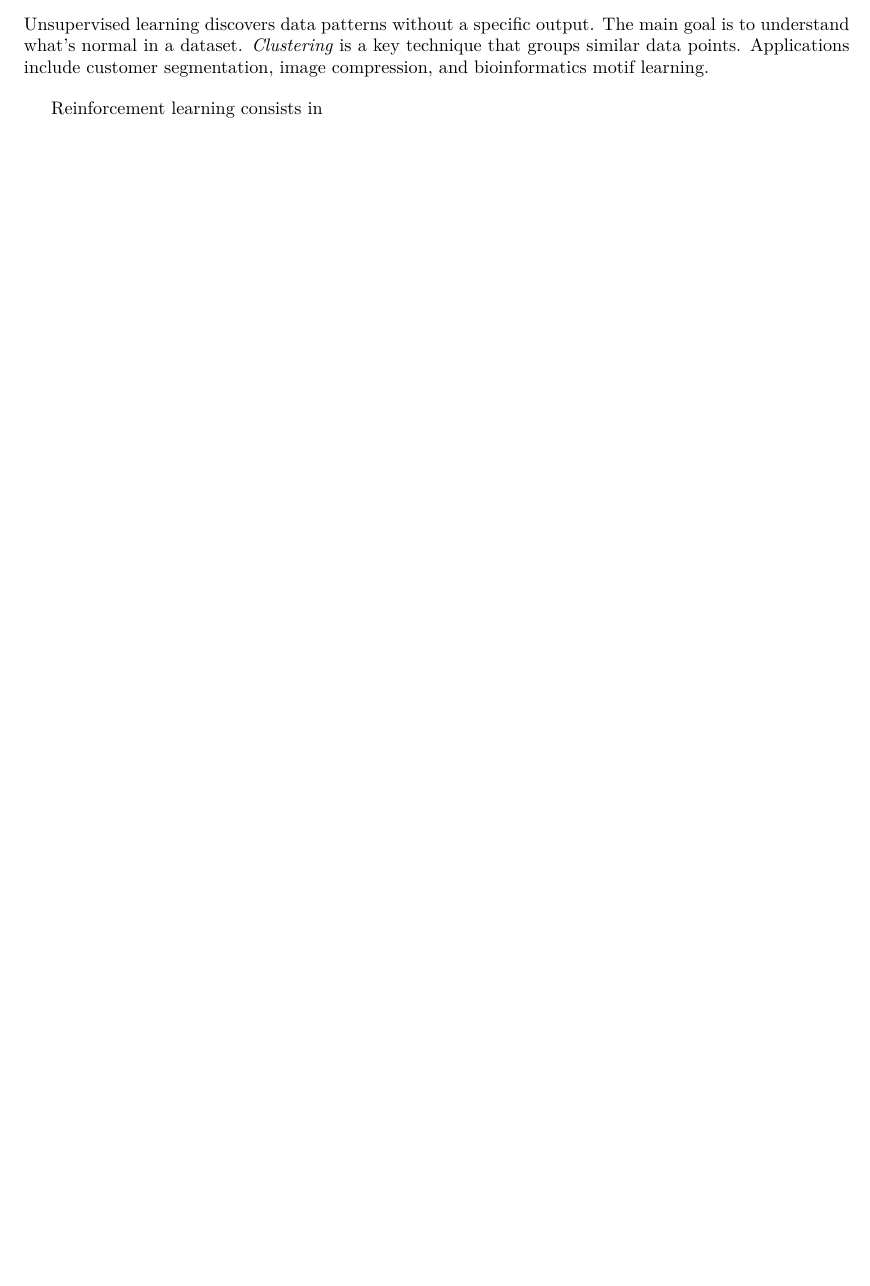
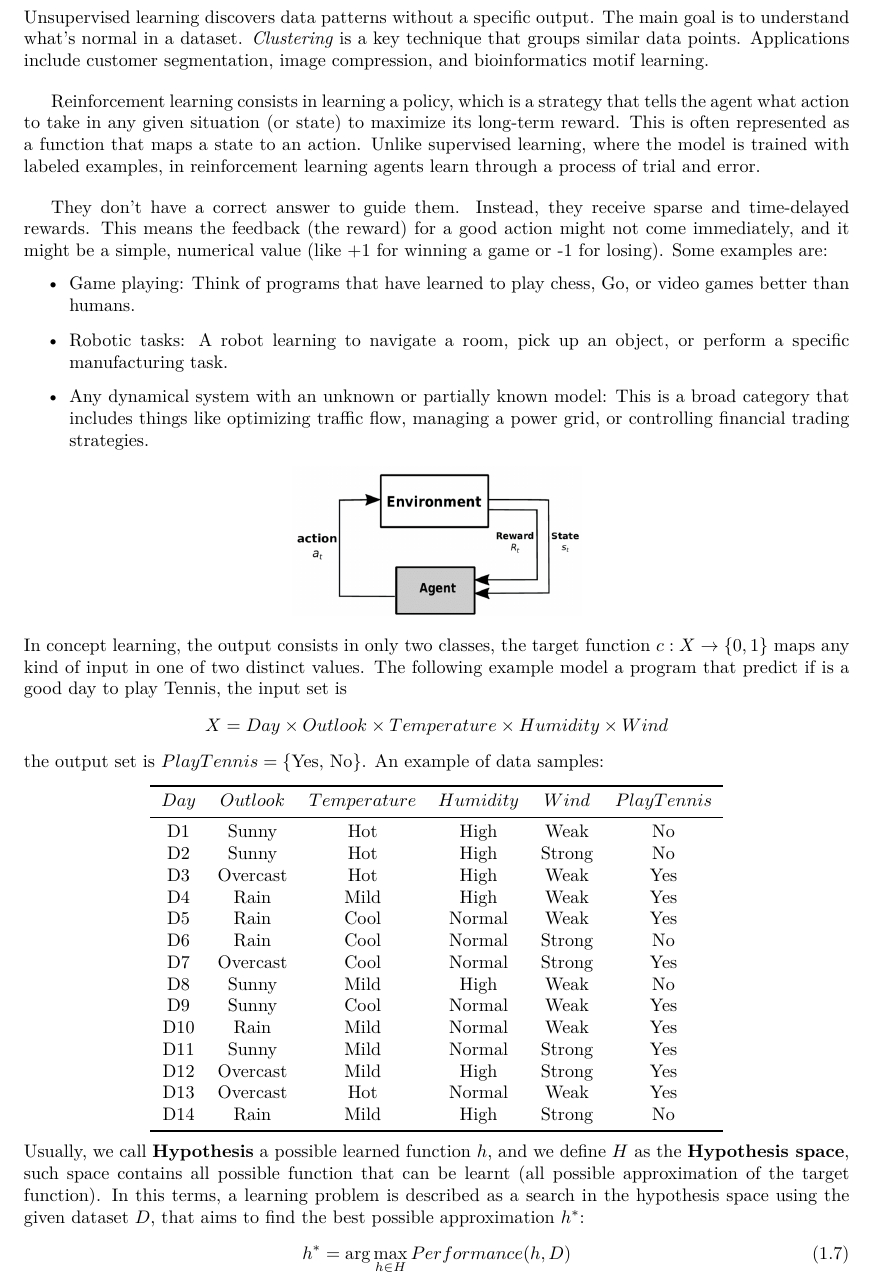
Before and after one commit to CasuFrost/university-notes-AIRO, a LaTeX thesis (Machine Learning/LatexSourceFile/MachineLearning.tex): part of page 7 of 7 before the commit and part of page 8 of 8 after it, cut so that both start at the same text, the shorter picture padded with empty space. Compiled offline with XeLaTeX.

Commit message:
ML notes

```diff
--- a/Machine Learning/LatexSourceFile/MachineLearning.tex
+++ b/Machine Learning/LatexSourceFile/MachineLearning.tex
@@ -4,6 +4,7 @@
 \input{../../preamble/preamble.tex}
 \usepackage{algorithm}
 \usepackage{algpseudocode}
+\usepackage{booktabs}
 \newcommand{\titolo}{Machine Learning }
 
  %TOGLI COMMENTO SE USI XELATEX
@@ -203,5 +204,42 @@ Regression problems consists in approximating real valued functions.
 \end{center}
 Unsupervised learning discovers data patterns without a specific output. The main goal is to understand what's normal in a dataset. \textit{Clustering} is a key technique that groups similar data points. Applications include customer segmentation, image compression, and bioinformatics motif learning.\bigskip
 
-Reinforcement learning consists in
+Reinforcement learning consists in learning a policy, which is a strategy that tells the agent what action to take in any given situation (or state) to maximize its long-term reward. This is often represented as a function that maps a state to an action. Unlike supervised learning, where the model is trained with labeled examples, in reinforcement learning agents learn through a process of trial and error.\bigskip
+
+They don't have a correct answer to guide them. Instead, they receive sparse and time-delayed rewards. This means the feedback (the reward) for a good action might not come immediately, and it might be a simple, numerical value (like +1 for winning a game or -1 for losing). Some examples are:\begin{itemize}
+    \item Game playing: Think of programs that have learned to play chess, Go, or video games better than humans.
+    \item Robotic tasks: A robot learning to navigate a room, pick up an object, or perform a specific manufacturing task.
+    \item Any dynamical system with an unknown or partially known model: This is a broad category that includes things like optimizing traffic flow, managing a power grid, or controlling financial trading strategies.
+\end{itemize}
+\begin{center}
+     \includegraphics[width=0.35\textwidth]{images/RL_diagram.png}
+\end{center}
+In concept learning, the output consists in only two classes, the target function $c:X\rightarrow\{0,1\}$ maps  any kind of input in one of two distinct values. The following example model a program that predict if is a good day to play Tennis, the input set is $$
+X=Day\times Outlook \times Temperature \times Humidity \times Wind
+$$
+the output set is $PlayTennis=\{\text{Yes, No}\}$. An example of data samples:\begin{center}
+\begin{tabular}{cccccc}
+\toprule
+$Day$ & $Outlook$ & $Temperature$ & $Humidity$ & $Wind$ & $PlayTennis$ \\
+\midrule
+D1 & Sunny & Hot & High & Weak & No \\
+D2 & Sunny & Hot & High & Strong & No \\
+D3 & Overcast & Hot & High & Weak & Yes \\
+D4 & Rain & Mild & High & Weak & Yes \\
+D5 & Rain & Cool & Normal & Weak & Yes \\
+D6 & Rain & Cool & Normal & Strong & No \\
+D7 & Overcast & Cool & Normal & Strong & Yes \\
+D8 & Sunny & Mild & High & Weak & No \\
+D9 & Sunny & Cool & Normal & Weak & Yes \\
+D10 & Rain & Mild & Normal & Weak & Yes \\
+D11 & Sunny & Mild & Normal & Strong & Yes \\
+D12 & Overcast & Mild & High & Strong & Yes \\
+D13 & Overcast & Hot & Normal & Weak & Yes \\
+D14 & Rain & Mild & High & Strong & No \\
+\bottomrule
+\end{tabular}
+\end{center}
+Usually, we call \textbf{Hypothesis} a possible learned function $h$, and we define $H$ as the \textbf{Hypothesis space}, such space contains all possible function that can be learnt (all possible approximation of the target function). In this terms, a learning problem is described as a search in the hypothesis space using the given dataset $D$, that aims to find the best possible approximation $h^*$:\begin{equation}
+    h^*=\arg \max_{h\in H} Performance(h,D)
+\end{equation}
 \end{document}
```
Also changed, not shown: Machine Learning/LatexSourceFile/MachineLearning.pdf, Machine Learning/LatexSourceFile/images/RL_diagram.png (added).
